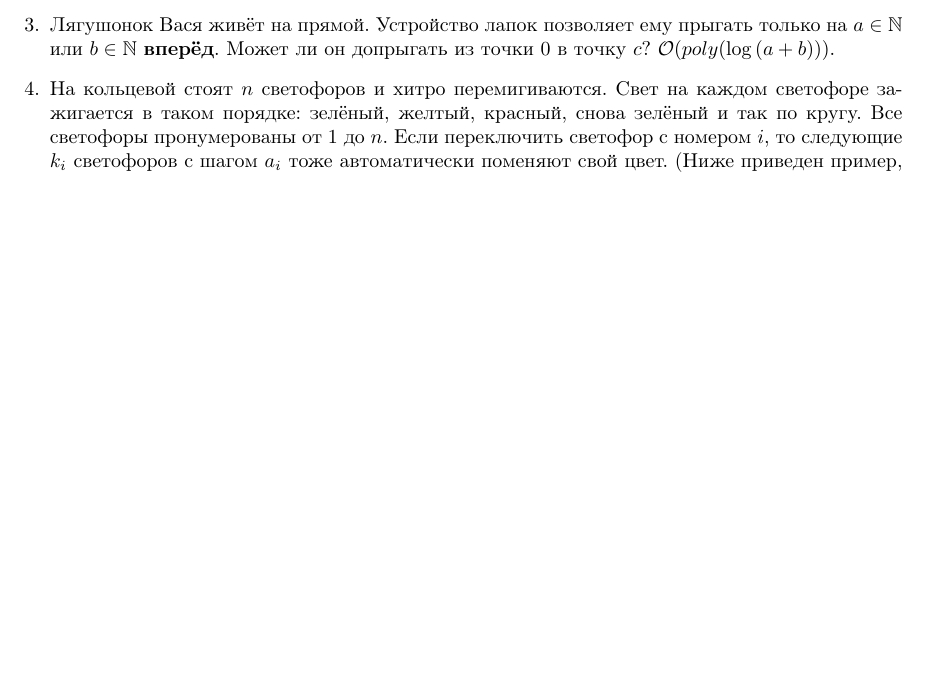
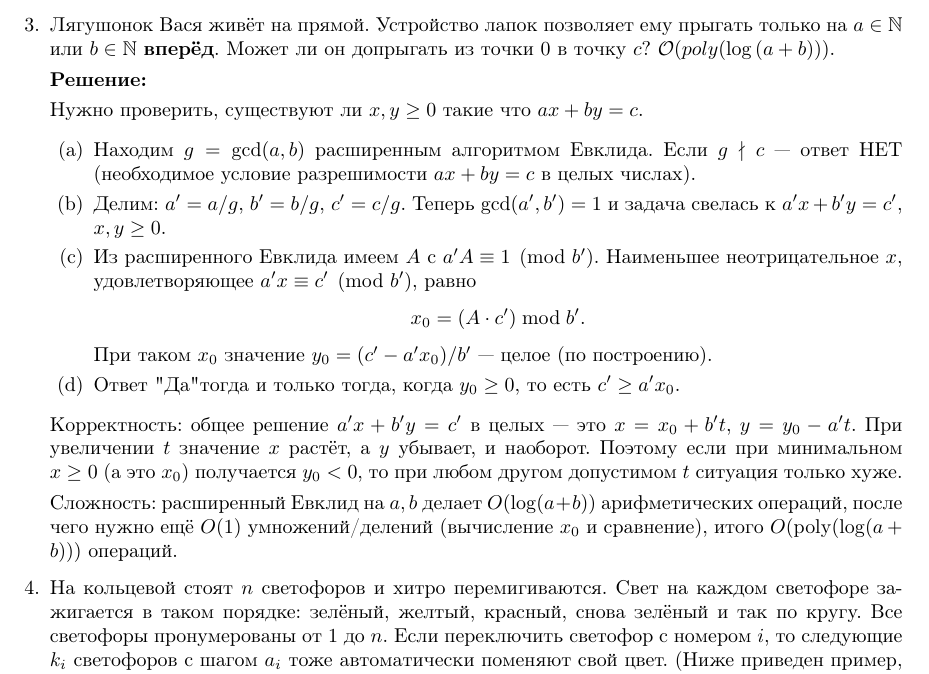
Before and after one commit to LostImagin4tion/mhs-algo-tex-hw, a LaTeX document (algo_template.tex, which reads hw/hw-sem02-cls08.tex): part of page 3 of 3 before the commit and part of page 3 of 4 after it, cut so that both start at the same text, the shorter picture padded with empty space. Compiled offline with pdfLaTeX.

Commit message:
[hw-sem-02-ha-08] completed task 3

```diff
--- a/hw/hw-sem02-cls08.tex
+++ b/hw/hw-sem02-cls08.tex
@@ -157,6 +157,35 @@
     на $a \in \N$ или $b \in \N$ \textbf{вперёд}.
     Может ли он допрыгать из точки $0$ в точку $c$? $\O(poly(\log{(a+b})))$.
 
+    \textbf{Решение:}
+
+    Нужно проверить, существуют ли $x, y \ge 0$ такие что $ax + by = c$.
+
+    \begin{enumerate}
+      \item Находим $g = \gcd(a, b)$ расширенным алгоритмом Евклида.
+      Если $g \nmid c$ --- ответ НЕТ (необходимое условие разрешимости $ax+by=c$ в целых числах).
+
+      \item Делим: $a' = a/g$, $b' = b/g$, $c' = c/g$.
+      Теперь $\gcd(a', b') = 1$ и задача свелась к $a'x + b'y = c'$, $x, y \ge 0$.
+
+      \item Из расширенного Евклида имеем $A$ с $a' A \equiv 1 \pmod{b'}$.
+      Наименьшее неотрицательное $x$, удовлетворяющее $a'x \equiv c' \pmod{b'}$, равно
+      $$x_0 = (A \cdot c') \bmod b'.$$
+      При таком $x_0$ значение $y_0 = (c' - a' x_0) / b'$ --- целое (по построению).
+
+      \item Ответ "Да" тогда и только тогда, когда $y_0 \ge 0$, то есть $c' \ge a' x_0$.
+    \end{enumerate}
+
+    Корректность: общее решение $a'x + b'y = c'$ в целых ---
+    это $x = x_0 + b't$, $y = y_0 - a't$.
+    При увеличении $t$ значение $x$ растёт, а $y$ убывает, и наоборот.
+    Поэтому если при минимальном $x \ge 0$ (а это $x_0$) получается $y_0 < 0$,
+    то при любом другом допустимом $t$ ситуация только хуже.
+
+    Сложность: расширенный Евклид на $a, b$ делает $O(\log(a+b))$ арифметических операций,
+    после чего нужно ещё $O(1)$ умножений/делений (вычисление $x_0$ и сравнение),
+    итого $O(\mathrm{poly}(\log(a+b)))$ операций.
+
   \item
     На кольцевой стоят $n$ светофоров и хитро перемигиваются.
     Свет на каждом светофоре зажигается в таком порядке: зелёный, желтый, красный,
```
